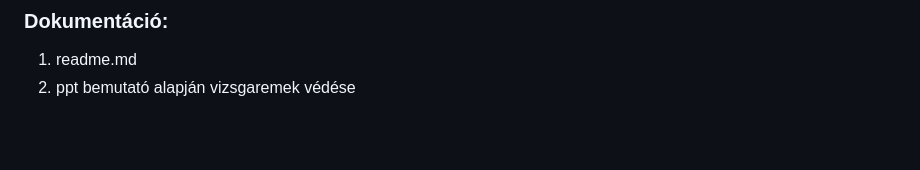
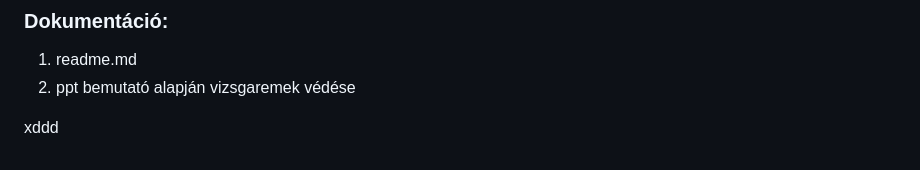
Before and after one commit to Fanni1223/MoonLightTravel.github.io, a Markdown page: readme.md, the part around the change. GitHub-like rendering; blank space fills up the shorter version.

Commit message:
proba_otthon

```diff
--- a/readme.md
+++ b/readme.md
@@ -129,3 +129,6 @@
 ### Dokumentáció:
 1. readme.md
 2. ppt bemutató alapján vizsgaremek védése
+
+
+xddd
```
